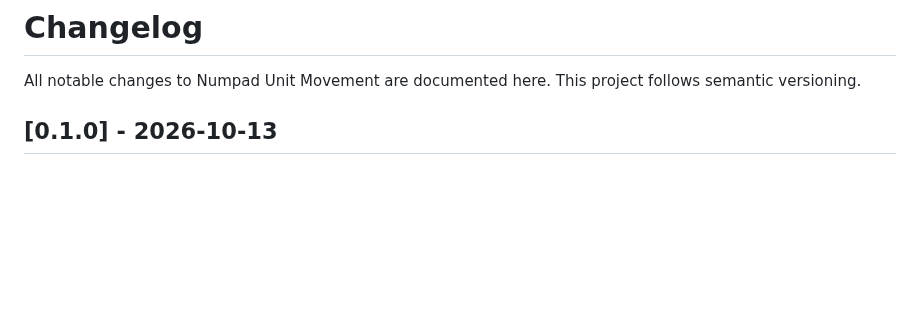
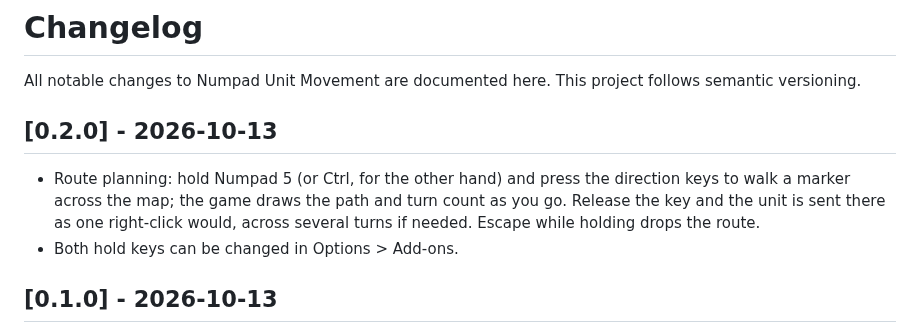
Before and after one commit to tmtmiller1/civilizationvii_numpad-unit-movement, a Markdown page: CHANGELOG.md, the part around the change. GitHub-like rendering; blank space fills up the shorter version.

```diff
--- a/CHANGELOG.md
+++ b/CHANGELOG.md
@@ -1,6 +1,13 @@
 # Changelog
 
 All notable changes to Numpad Unit Movement are documented here. This project follows semantic versioning.
+
+## [0.2.0] - 2026-10-13
+
+- Route planning: hold Numpad 5 (or Ctrl, for the other hand) and press the direction keys to walk a marker across
+  the map; the game draws the path and turn count as you go. Release the key and the unit is sent there as one
+  right-click would, across several turns if needed. Escape while holding drops the route.
+- Both hold keys can be changed in Options > Add-ons.
 
 ## [0.1.0] - 2026-10-13
 
```
Also changed, not shown: README.md (+32 -4 lines), docs/images/options.png, 11 other files.
